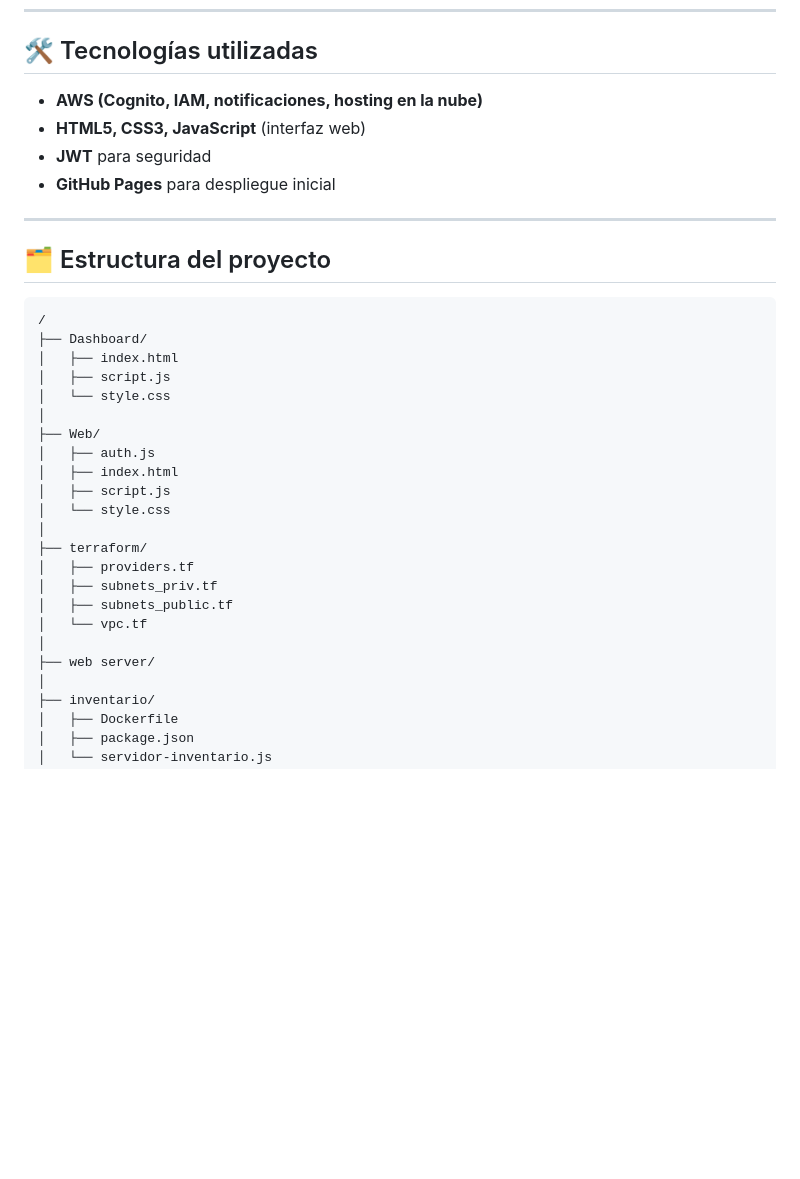
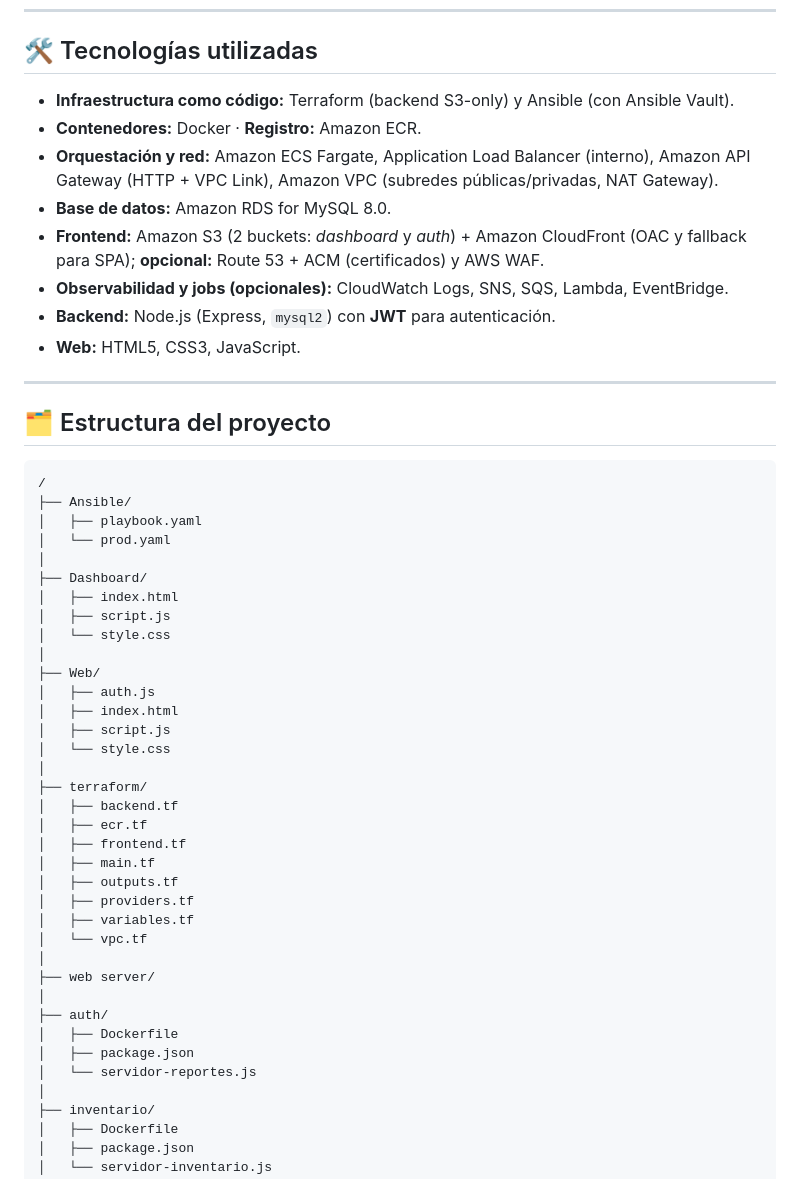
Before and after one commit to BryamGr/PROYECTO-INFRAESTRUCTURA, a Markdown page: README.md, the part around one of its changes. Drawn GitHub-style; blank space fills up the shorter version.

````diff
--- a/README.md
+++ b/README.md
@@ -50,16 +50,24 @@ Actualmente, muchas bodegas gestionan el inventario de forma manual o con sistem
 
 ## 🛠 Tecnologías utilizadas
 
-- **AWS (Cognito, IAM, notificaciones, hosting en la nube)**
-- **HTML5, CSS3, JavaScript** (interfaz web)
-- **JWT** para seguridad
-- **GitHub Pages** para despliegue inicial
+- **Infraestructura como código:** Terraform (backend S3-only) y Ansible (con Ansible Vault).
+- **Contenedores:** Docker · **Registro:** Amazon ECR.
+- **Orquestación y red:** Amazon ECS Fargate, Application Load Balancer (interno), Amazon API Gateway (HTTP + VPC Link), Amazon VPC (subredes públicas/privadas, NAT Gateway).
+- **Base de datos:** Amazon RDS for MySQL 8.0.
+- **Frontend:** Amazon S3 (2 buckets: *dashboard* y *auth*) + Amazon CloudFront (OAC y fallback para SPA); **opcional:** Route 53 + ACM (certificados) y AWS WAF.
+- **Observabilidad y jobs (opcionales):** CloudWatch Logs, SNS, SQS, Lambda, EventBridge.
+- **Backend:** Node.js (Express, `mysql2`) con **JWT** para autenticación.
+- **Web:** HTML5, CSS3, JavaScript.
 
 ---
 
 ## 🗂 Estructura del proyecto
 ```
 /
+├── Ansible/
+│   ├── playbook.yaml
+│   └── prod.yaml
+│
 ├── Dashboard/
 │   ├── index.html
 │   ├── script.js
@@ -72,12 +80,21 @@ Actualmente, muchas bodegas gestionan el inventario de forma manual o con sistem
 │   └── style.css
 │
 ├── terraform/
+│   ├── backend.tf
+│   ├── ecr.tf
+│   ├── frontend.tf
+│   ├── main.tf
+│   ├── outputs.tf
 │   ├── providers.tf
-│   ├── subnets_priv.tf
-│   ├── subnets_public.tf
+│   ├── variables.tf
 │   └── vpc.tf
 │
 ├── web server/
+│
+├── auth/
+│   ├── Dockerfile
+│   ├── package.json
+│   └── servidor-reportes.js
 │
 ├── inventario/
 │   ├── Dockerfile
````
Also changed, not shown: other parts of README.md (+147 -27 lines).
